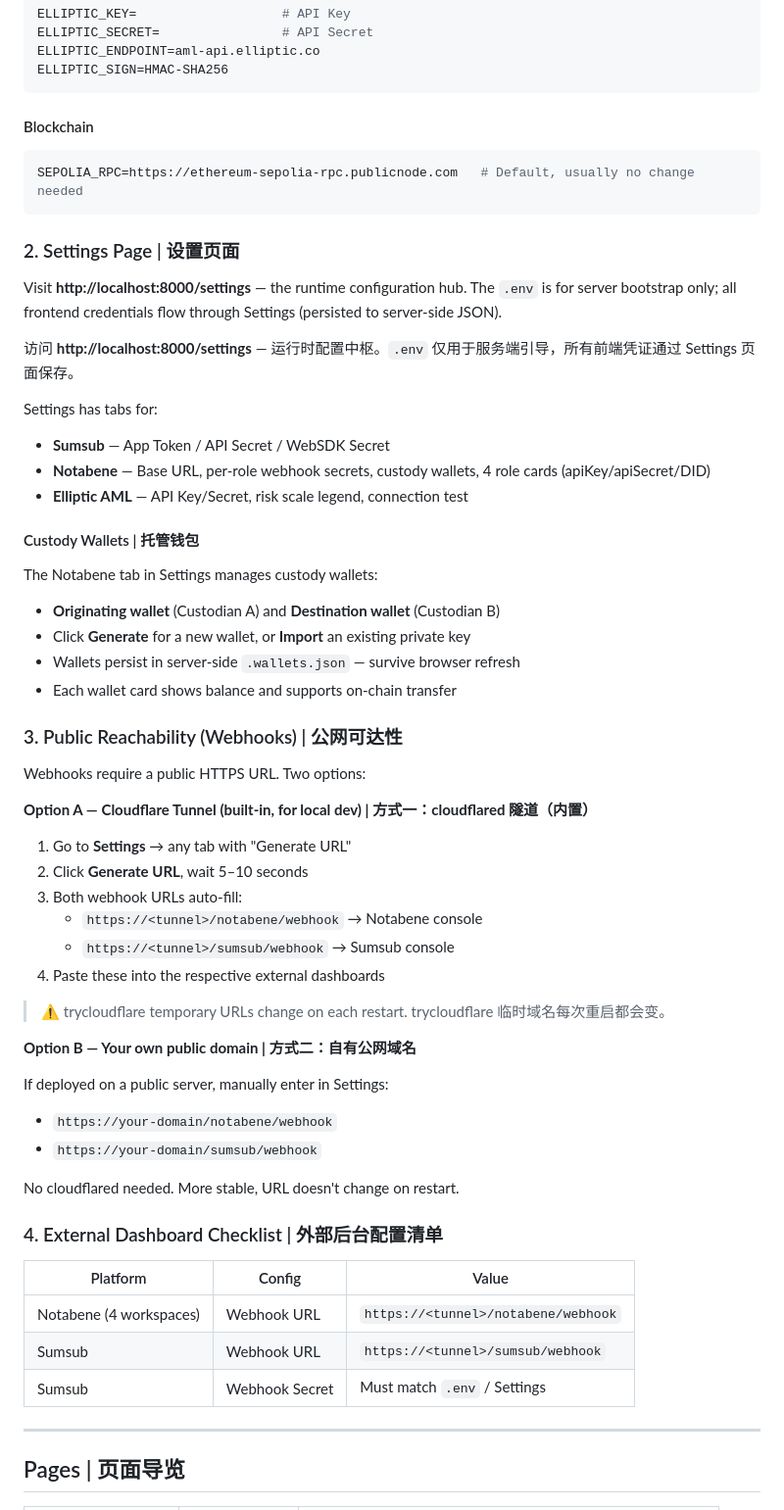
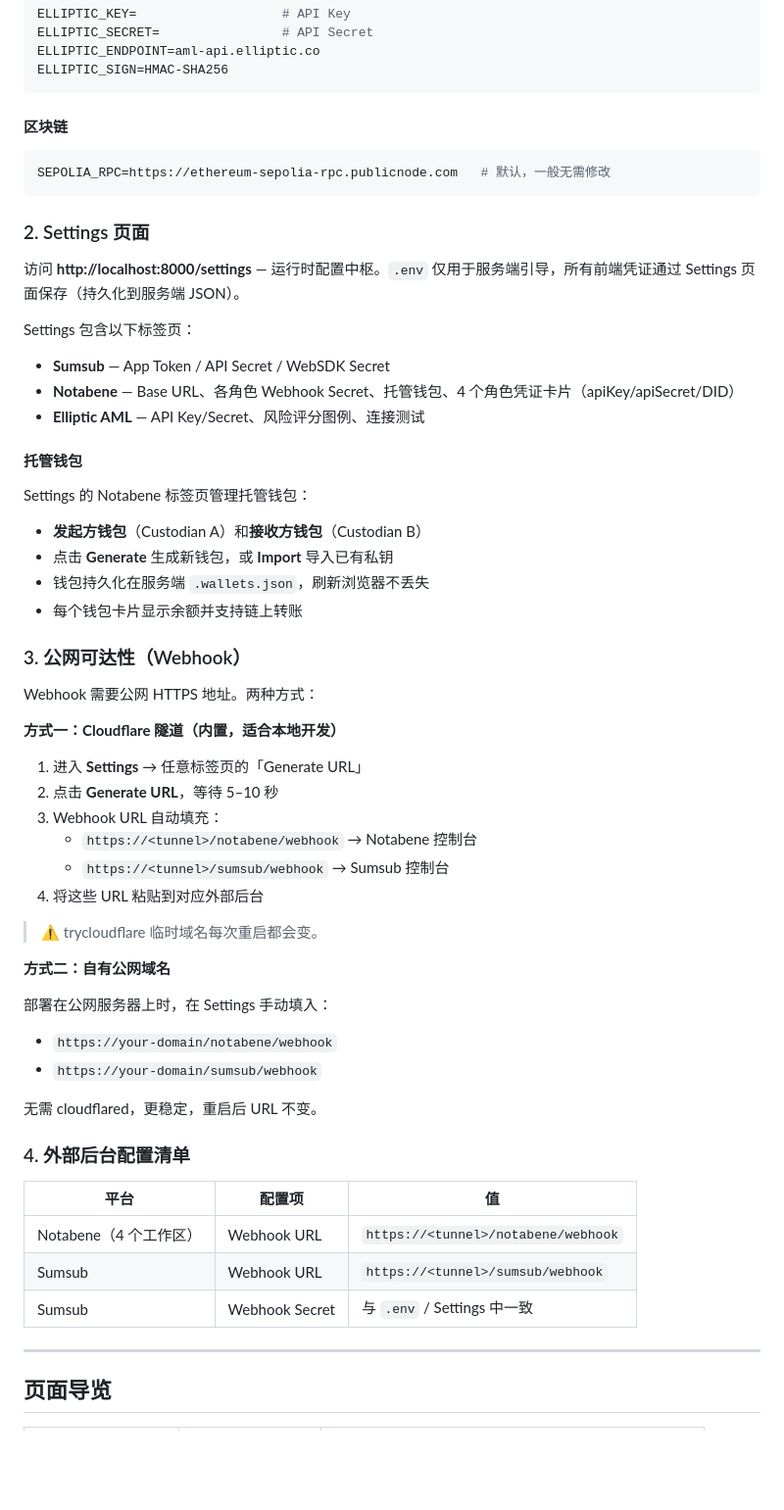
Before and after one commit to cxywest-cell/compliance-demo, a Markdown page: README.md, the part around one of its changes. Shown at 98% size. GitHub-like rendering; blank space fills up the shorter version.

````diff
--- a/README.md
+++ b/README.md
@@ -141,64 +175,61 @@ ELLIPTIC_ENDPOINT=aml-api.elliptic.co
 ELLIPTIC_SIGN=HMAC-SHA256
 ```
 
-#### Blockchain
+#### 区块链
 
 ```bash
-SEPOLIA_RPC=https://ethereum-sepolia-rpc.publicnode.com   # Default, usually no change needed
+SEPOLIA_RPC=https://ethereum-sepolia-rpc.publicnode.com   # 默认，一般无需修改
 ```
 
-### 2. Settings Page | 设置页面
+### 2. Settings 页面
 
-Visit **http://localhost:8000/settings** — the runtime configuration hub. The `.env` is for server bootstrap only; all frontend credentials flow through Settings (persisted to server-side JSON).
+访问 **http://localhost:8000/settings** — 运行时配置中枢。`.env` 仅用于服务端引导，所有前端凭证通过 Settings 页面保存（持久化到服务端 JSON）。
 
-访问 **http://localhost:8000/settings** — 运行时配置中枢。`.env` 仅用于服务端引导，所有前端凭证通过 Settings 页面保存。
+Settings 包含以下标签页：
+- **Sumsub** — App Token / API Secret / WebSDK Secret
+- **Notabene** — Base URL、各角色 Webhook Secret、托管钱包、4 个角色凭证卡片（apiKey/apiSecret/DID）
+- **Elliptic AML** — API Key/Secret、风险评分图例、连接测试
 
-Settings has tabs for:
-- **Sumsub** — App Token / API Secret / WebSDK Secret
-- **Notabene** — Base URL, per-role webhook secrets, custody wallets, 4 role cards (apiKey/apiSecret/DID)
-- **Elliptic AML** — API Key/Secret, risk scale legend, connection test
+#### 托管钱包
 
-#### Custody Wallets | 托管钱包
+Settings 的 Notabene 标签页管理托管钱包：
+- **发起方钱包**（Custodian A）和**接收方钱包**（Custodian B）
+- 点击 **Generate** 生成新钱包，或 **Import** 导入已有私钥
+- 钱包持久化在服务端 `.wallets.json`，刷新浏览器不丢失
+- 每个钱包卡片显示余额并支持链上转账
 
-The Notabene tab in Settings manages custody wallets:
-- **Originating wallet** (Custodian A) and **Destination wallet** (Custodian B)
-- Click **Generate** for a new wallet, or **Import** an existing private key
-- Wallets persist in server-side `.wallets.json` — survive browser refresh
-- Each wallet card shows balance and supports on-chain transfer
+### 3. 公网可达性（Webhook）
 
-### 3. Public Reachability (Webhooks) | 公网可达性
+Webhook 需要公网 HTTPS 地址。两种方式：
 
-Webhooks require a public HTTPS URL. Two options:
+**方式一：Cloudflare 隧道（内置，适合本地开发）**
 
-**Option A — Cloudflare Tunnel (built-in, for local dev) | 方式一：cloudflared 隧道（内置）**
+1. 进入 **Settings** → 任意标签页的「Generate URL」
+2. 点击 **Generate URL**，等待 5–10 秒
+3. Webhook URL 自动填充：
+   - `https://<tunnel>/notabene/webhook` → Notabene 控制台
+   - `https://<tunnel>/sumsub/webhook` → Sumsub 控制台
+4. 将这些 URL 粘贴到对应外部后台
 
-1. Go to **Settings** → any tab with "Generate URL"
-2. Click **Generate URL**, wait 5–10 seconds
-3. Both webhook URLs auto-fill:
-   - `https://<tunnel>/notabene/webhook` → Notabene console
-   - `https://<tunnel>/sumsub/webhook` → Sumsub console
-4. Paste these into the respective external dashboards
+> ⚠️ trycloudflare 临时域名每次重启都会变。
 
-> ⚠️ trycloudflare temporary URLs change on each restart.
-> trycloudflare 临时域名每次重启都会变。
+**方式二：自有公网域名**
 
-**Option B — Your own public domain | 方式二：自有公网域名**
-
-If deployed on a public server, manually enter in Settings:
+部署在公网服务器上时，在 Settings 手动填入：
 - `https://your-domain/notabene/webhook`
 - `https://your-domain/sumsub/webhook`
 
-No cloudflared needed. More stable, URL doesn't change on restart.
+无需 cloudflared，更稳定，重启后 URL 不变。
 
-### 4. External Dashboard Checklist | 外部后台配置清单
+### 4. 外部后台配置清单
 
-| Platform | Config | Value |
-|----------|--------|-------|
-| Notabene (4 workspaces) | Webhook URL | `https://<tunnel>/notabene/webhook` |
+| 平台 | 配置项 | 值 |
+|------|--------|-----|
+| Notabene（4 个工作区） | Webhook URL | `https://<tunnel>/notabene/webhook` |
 | Sumsub | Webhook URL | `https://<tunnel>/sumsub/webhook` |
-| Sumsub | Webhook Secret | Must match `.env` / Settings |
+| Sumsub | Webhook Secret | 与 `.env` / Settings 中一致 |
 
 ---
 
-## Pages | 页面导览
+## 页面导览
 
````
Also changed, not shown: other parts of README.md (+117 -113 lines).
